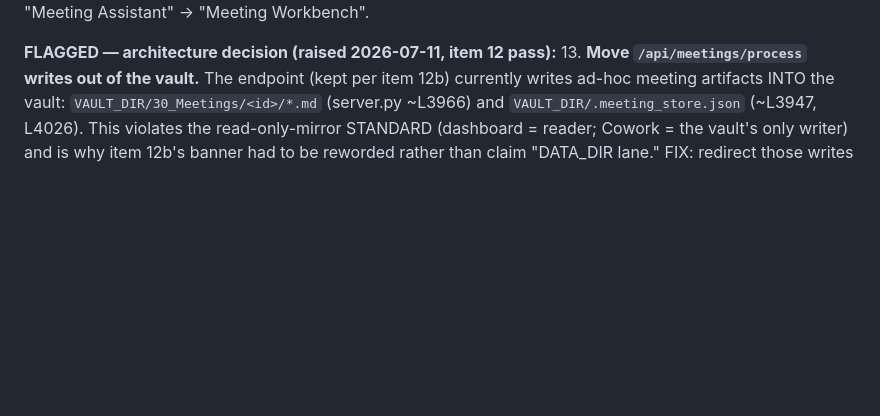
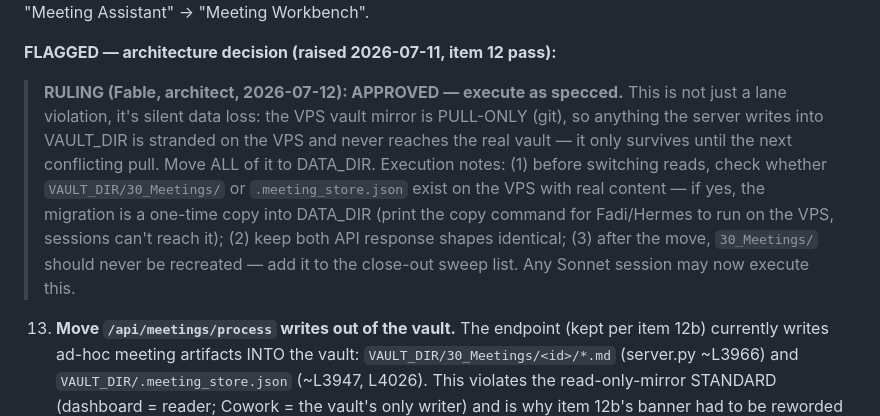
Before and after one commit to fadifelfel-oss/life-os-dashboard, a Markdown page: NEXT-SESSION-UI.md, the part around the change. GitHub-like rendering; blank space fills up the shorter version.

Commit message:
Item 12: retire Voice from nav; meetings.html -> Meeting Workbench (CRM prep brief + Open-in-Hermes, Copy-for-Cowork); enrich /api/wiki/crm read-only; item 13 flagged + ruled approved

```diff
--- a/NEXT-SESSION-UI.md
+++ b/NEXT-SESSION-UI.md
@@ -108,6 +108,15 @@ remain gated exactly as before; nothing gated was touched this pass.
         - Page title "Meeting Assistant" → "Meeting Workbench".
 
 **FLAGGED — architecture decision (raised 2026-07-11, item 12 pass):**
+> **RULING (Fable, architect, 2026-07-12): APPROVED — execute as specced.** This is not just a
+> lane violation, it's silent data loss: the VPS vault mirror is PULL-ONLY (git), so anything the
+> server writes into VAULT_DIR is stranded on the VPS and never reaches the real vault — it only
+> survives until the next conflicting pull. Move ALL of it to DATA_DIR. Execution notes:
+> (1) before switching reads, check whether `VAULT_DIR/30_Meetings/` or `.meeting_store.json`
+> exist on the VPS with real content — if yes, the migration is a one-time copy into DATA_DIR
+> (print the copy command for Fadi/Hermes to run on the VPS, sessions can't reach it);
+> (2) keep both API response shapes identical; (3) after the move, `30_Meetings/` should never
+> be recreated — add it to the close-out sweep list. Any Sonnet session may now execute this.
 13. **Move `/api/meetings/process` writes out of the vault.** The endpoint (kept per item 12b)
     currently writes ad-hoc meeting artifacts INTO the vault: `VAULT_DIR/30_Meetings/<id>/*.md`
     (server.py ~L3966) and `VAULT_DIR/.meeting_store.json` (~L3947, L4026). This violates the
```
